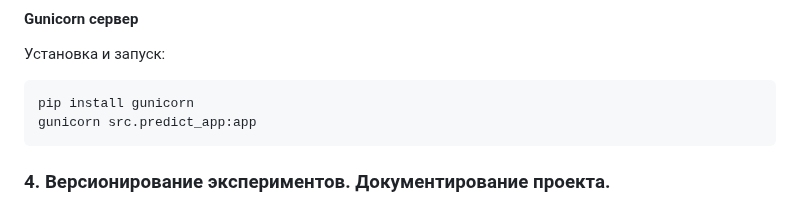
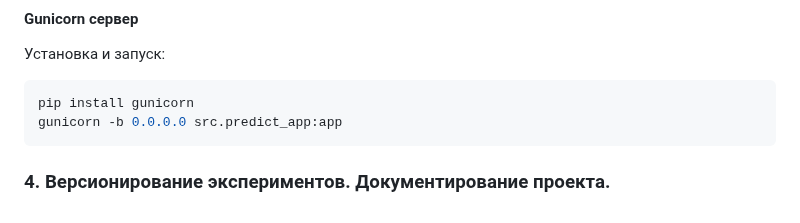
Before and after one commit to labintsev/pabd24, a Markdown page: README.md, the part around the change. GitHub-like rendering.

````diff
--- a/README.md
+++ b/README.md
@@ -94,7 +94,7 @@ scp .\.env user1@192.144.12.4:/home/user1/pabd24
 Установка и запуск:
 ```shell
 pip install gunicorn
-gunicorn src.predict_app:app
+gunicorn -b 0.0.0.0 src.predict_app:app
 ```
 
 ### 4. Версионирование экспериментов. Документирование проекта.
````
